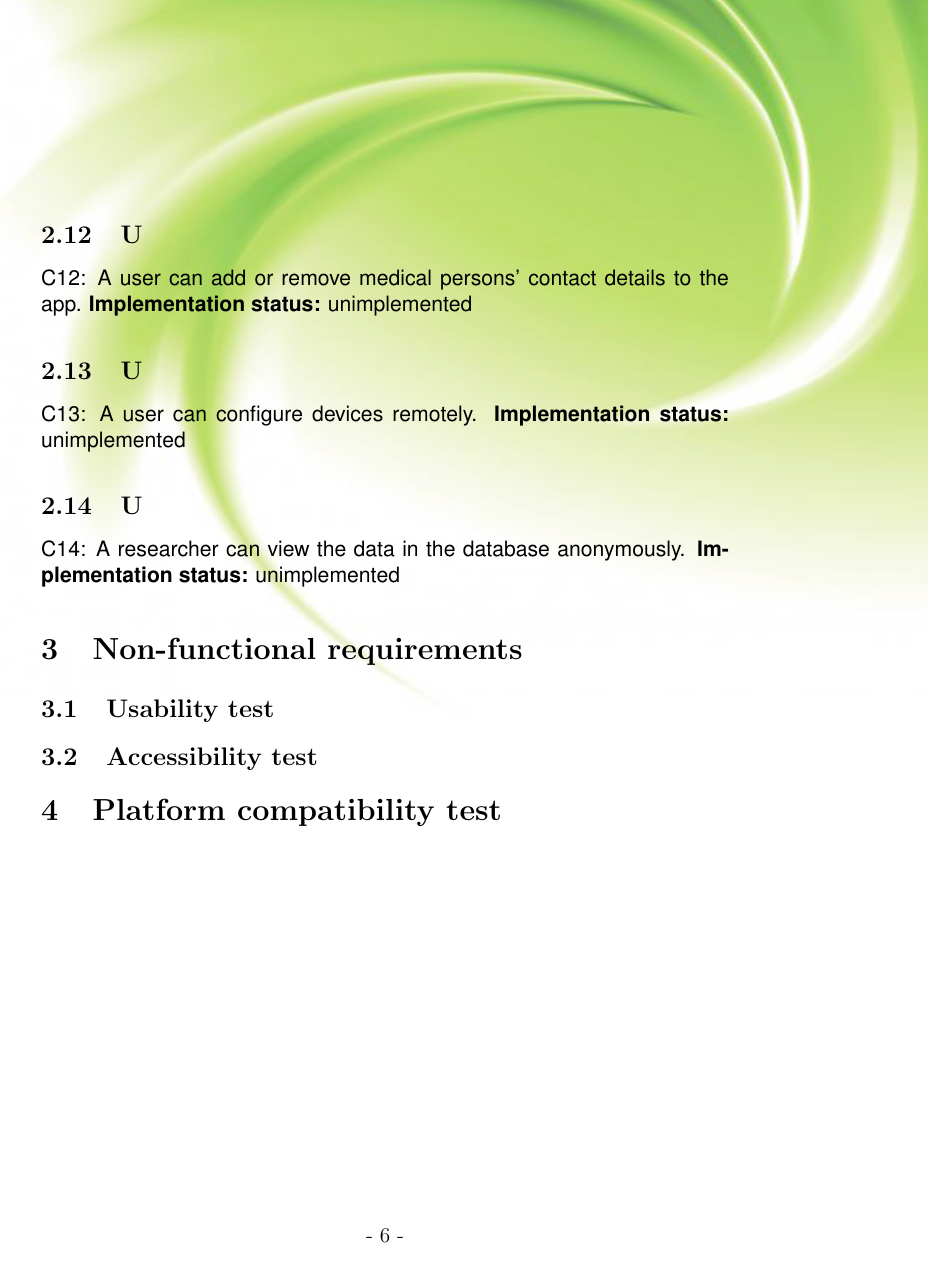
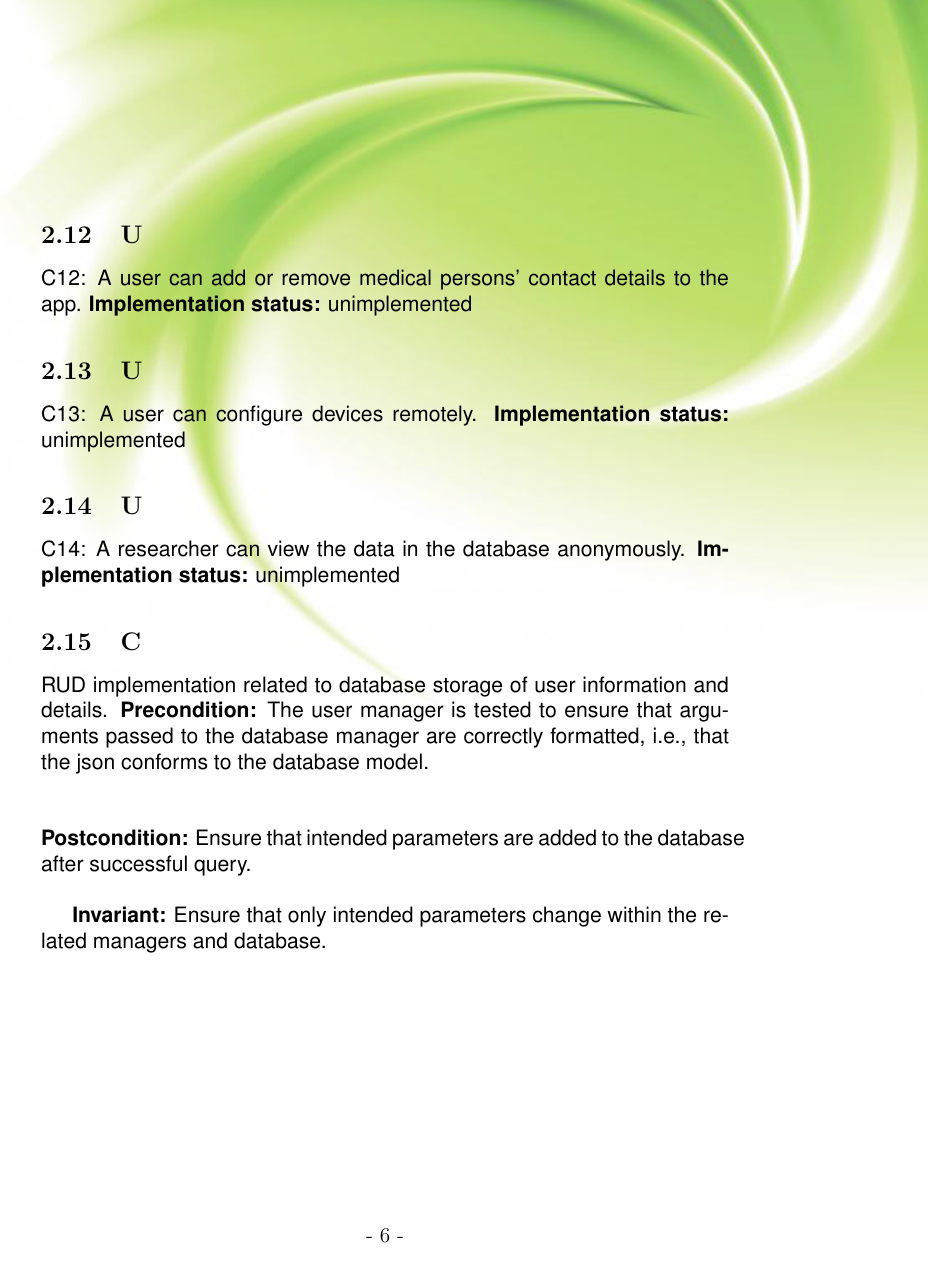
Before and after one commit to NikkiConstancon/Loop, a LaTeX document (Documentation/Testing/testing.tex): page 6 of 6 before the commit and page 6 of 7 after it. Compiled offline with pdfLaTeX.

Commit message:
Added CRUD testing section

```diff
--- a/Documentation/Testing/testing.tex
+++ b/Documentation/Testing/testing.tex
@@ -169,6 +169,12 @@
 	\subsection UC14: A researcher can view the data in the database anonymously.
 	\textbf{Implementation status:} unimplemented
 
+	\subsection CRUD implementation related to database storage of user information and details.
+	\textbf{Precondition:} The user manager is tested to ensure that arguments passed to the database manager are correctly formatted, i.e., that the json conforms to the database model. \\ \\
+	\\
+	\textbf{Postcondition:} Ensure that intended parameters are added to the database after successful query. \\
+
+	\textbf{Invariant:} Ensure that only intended parameters change within the related managers and database.
 
     \section{Non-functional requirements}
     	\subsection{Usability test}
```
Also changed, not shown: 1 other file.
